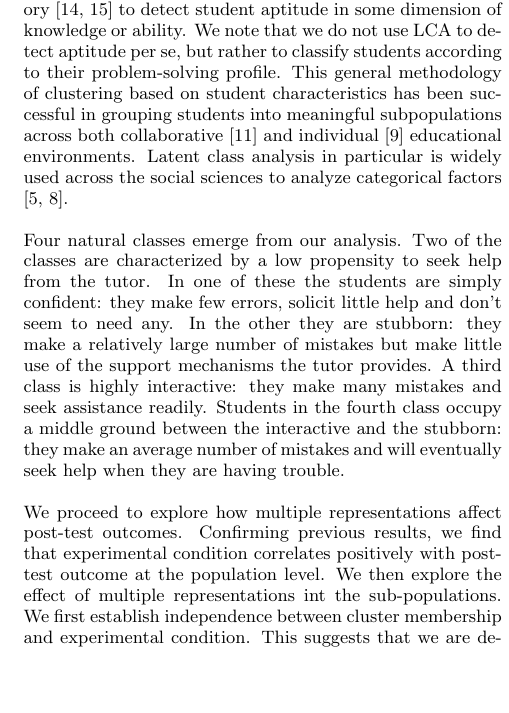
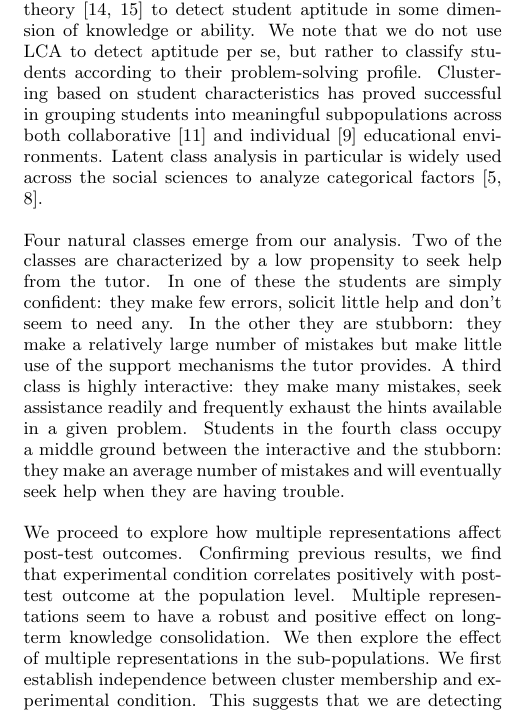
Before and after one commit to ryanaustincarlson/ML-FinalProject2012-EdModeling, a LaTeX document (edm_latex/edmVersion.tex): part of one column of page 2 of 8, cut so that both start at the same text, the shorter picture padded with empty space. Compiled offline with pdfLaTeX.

Commit message:
Intro changes

```diff
--- a/edm_latex/edmVersion.tex
+++ b/edm_latex/edmVersion.tex
@@ -167,11 +167,11 @@ Because user interaction with intelligent tutoring systems (ITSs) generates such
 
 Prior work conducted on middle-school students working with ITSs found that multiple representations, in conjunction with self-explanation prompts, contribute to improved learning outcomes \cite{Rau2009}. Subsequent studies examining error-rate, hint-use and time-spent in ITS logs failed to identify variables that mediate the effectiveness of multiple representations \cite{Rau2012}. The mechanisms by which multiple representations improve learning outcomes remain poorly understood.
 
-We conjecture that previous efforts to identify mediating factors were frustrated by heterogeneity in the problem-solving habits and behaviors of the student population under investigation. Using latent class analysis (LCA), a mixture modeling technique, we cluster students by the patterns of interaction with the tutor in the log-data that characterize their problem-solving behavior. LCA and other latent variable models  are often used in the context of item response theory \cite{Linden1997, Wu2011} to detect student aptitude in some dimension of knowledge or ability. We note that we do not use LCA to detect aptitude per se, but rather to classify students according to their problem-solving profile. This general methodology of clustering based on student characteristics has been successful in grouping students into meaningful subpopulations across both collaborative \cite{Perera2009} and individual \cite{Merceron2005} educational environments. Latent class analysis in particular is widely used across the social sciences to analyze categorical factors \cite{Collins2009,Hagenaars2002}.
+We conjecture that previous efforts to identify mediating factors were frustrated by heterogeneity in the problem-solving habits and behaviors of the student population under investigation. Using latent class analysis (LCA), a mixture modeling technique, we cluster students by the patterns of interaction with the tutor in the log-data that characterize their problem-solving behavior. LCA and other latent variable models  are often used in the context of item response theory \cite{Linden1997, Wu2011} to detect student aptitude in some dimension of knowledge or ability. We note that we do not use LCA to detect aptitude per se, but rather to classify students according to their problem-solving profile. Clustering based on student characteristics has proved successful in grouping students into meaningful subpopulations across both collaborative \cite{Perera2009} and individual \cite{Merceron2005} educational environments. Latent class analysis in particular is widely used across the social sciences to analyze categorical factors \cite{Collins2009,Hagenaars2002}.
 
-Four natural classes emerge from our analysis. Two of the classes are characterized by a low propensity to seek help from the tutor. In one of these the students are simply confident: they make few errors, solicit little help and don't seem to need any. In the other they are stubborn: they make a relatively large number of mistakes but make little use of the support mechanisms the tutor provides. A third class is highly interactive: they make many mistakes and seek assistance readily. Students in the fourth class occupy a middle ground between the interactive and the stubborn: they make an average number of mistakes and will eventually seek help when they are having trouble.
+Four natural classes emerge from our analysis. Two of the classes are characterized by a low propensity to seek help from the tutor. In one of these the students are simply confident: they make few errors, solicit little help and don't seem to need any. In the other they are stubborn: they make a relatively large number of mistakes but make little use of the support mechanisms the tutor provides. A third class is highly interactive: they make many mistakes, seek assistance readily and frequently exhaust the hints available in a given problem. Students in the fourth class occupy a middle ground between the interactive and the stubborn: they make an average number of mistakes and will eventually seek help when they are having trouble.
 
-We proceed to explore how multiple representations affect post-test outcomes. Confirming previous results, we find that experimental condition correlates positively with post-test outcome at the population level. We then explore the effect of multiple representations int the sub-populations. We first establish independence between cluster membership and experimental condition. This suggests that we are detecting pre-existing learner profiles, rather than artifacts of the experimental setup. Most interestingly, we discover that conditioning on cluster membership induces independence between experimental condition and outcome for all but the ``stubborn'' students. It is for these students that multiple representations remain strongly correlated with positive learning outcomes. We conjecture that these students lack the meta-cognitive skills to judge when their learning strategies are failing. These students are the most sensitive to pedagogical decisions because they are the least equipped to structure and manage their own learning.
+We proceed to explore how multiple representations affect post-test outcomes. Confirming previous results, we find that experimental condition correlates positively with post-test outcome at the population level. Multiple representations seem to have a robust and positive effect on long-term knowledge consolidation. We then explore the effect of multiple representations in the sub-populations. We first establish independence between cluster membership and experimental condition. This suggests that we are detecting pre-existing learner profiles, rather than artifacts of the experimental setup. Most interestingly, we discover that conditioning on cluster membership induces independence between experimental condition and outcome for all but the ``stubborn'' students. It is for these students that multiple representations remain strongly correlated with positive learning outcomes. We conjecture that these students lack the meta-cognitive skills to judge when their learning strategies are failing. These students are the most sensitive to pedagogical decisions because they are the least equipped to structure and manage their own learning.
 
 Section \ref{sec:experiment} of what follows describes the initial experiment and elaborates on the differences between the representational conditions. We describe our feature extraction process and modeling decisions in Section \ref{sec:method}. Section \ref{sec:results} summarizes the results of the model estimation and statistical analysis of the effects of multiple representations at the population and sub-population levels. We  suggest profitable future directions in Section \ref{sec:conclusion}.
 
```
Also changed, not shown: edm_latex/edmVersion.tex (2 more changed lines).
